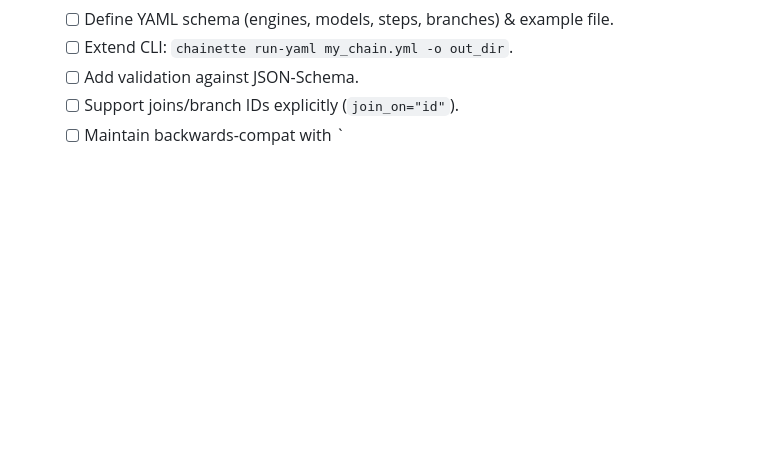
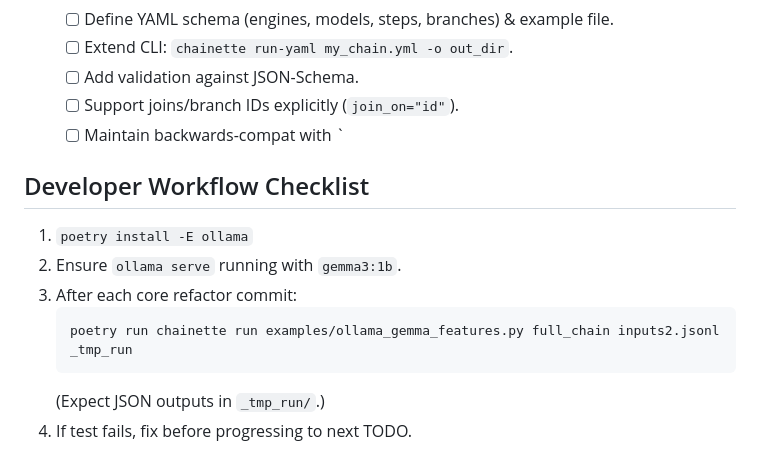
Before and after one commit to Rian-T/chainette, a Markdown page: ELEGANCE_PLAN.md, the part around the change. Drawn GitHub-style; blank space fills up the shorter version.

Commit message:
Add developer workflow checklist with Gemma/Ollama integration test after each change

````diff
--- a/ELEGANCE_PLAN.md
+++ b/ELEGANCE_PLAN.md
@@ -99,3 +99,13 @@ Chainette must remain a **tiny (~≤500 LOC core)**, approachable codebase:
   - [ ] Add validation against JSON-Schema.
   - [ ] Support joins/branch IDs explicitly (`join_on="id"`).
   - [ ] Maintain backwards-compat with `
+
+## Developer Workflow Checklist
+1. `poetry install -E ollama`
+2. Ensure `ollama serve` running with `gemma3:1b`.
+3. After each core refactor commit:
+   ```bash
+   poetry run chainette run examples/ollama_gemma_features.py full_chain inputs2.jsonl _tmp_run
+   ```
+   (Expect JSON outputs in `_tmp_run/`.)
+4. If test fails, fix before progressing to next TODO.
````
